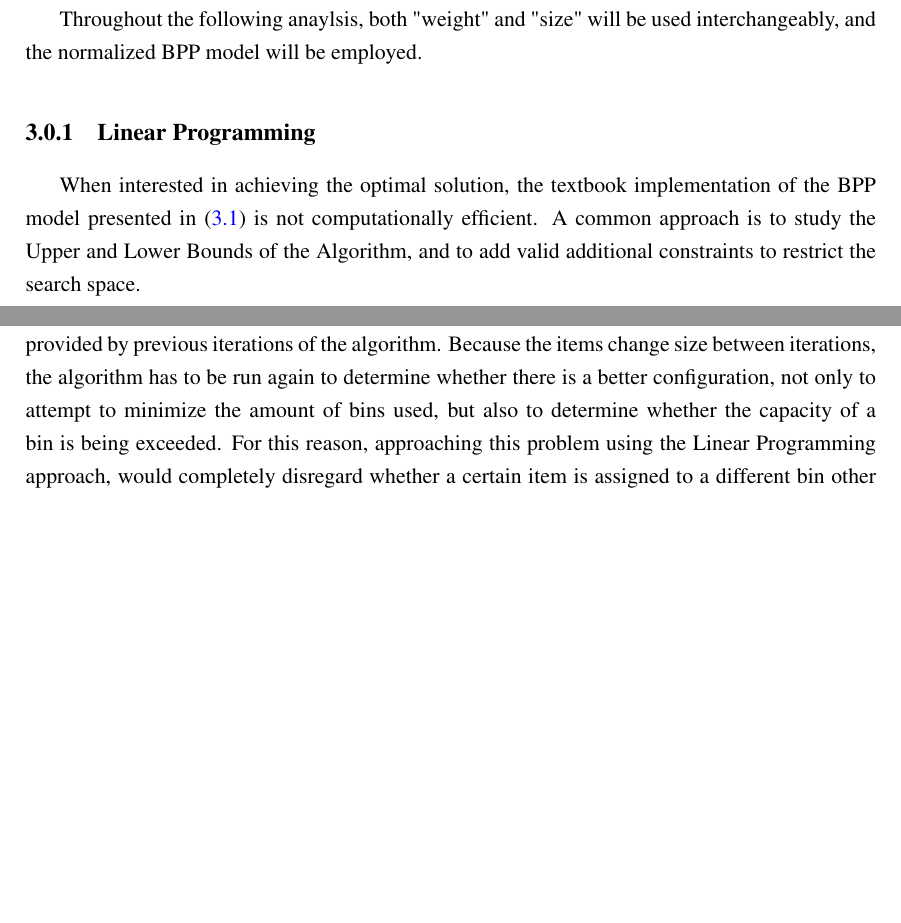
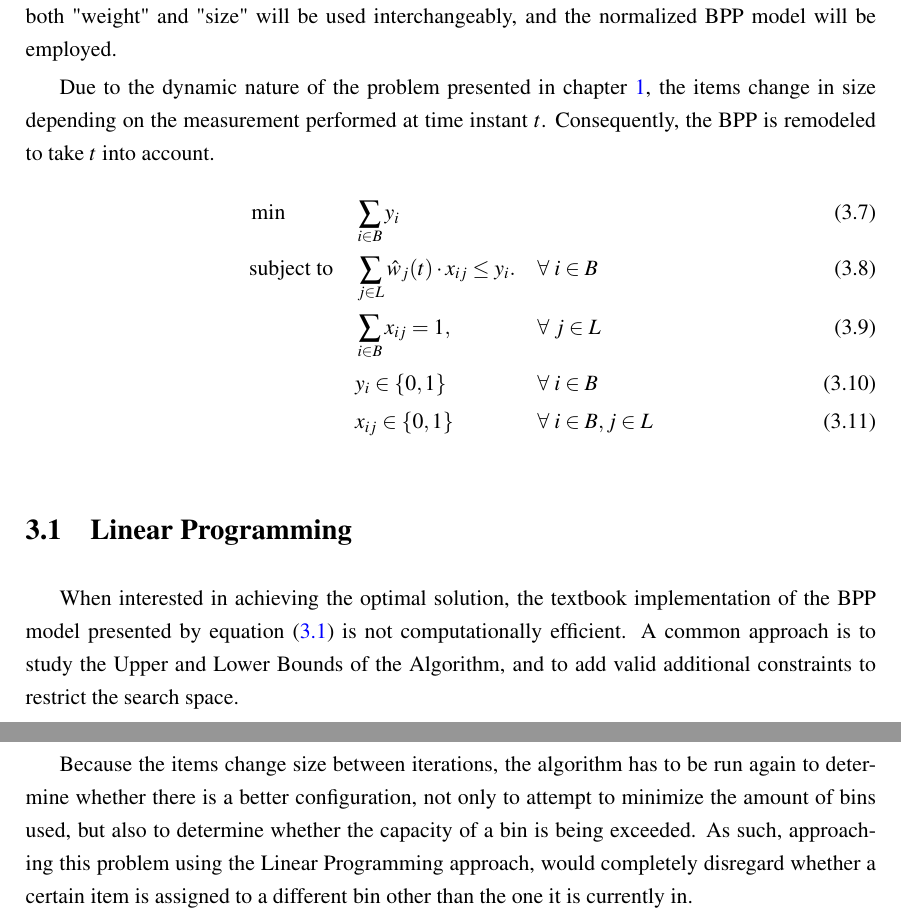
Before and after one commit to landaudiogo/thesis-document, a LaTeX thesis (tese.tex, which reads chapter_bpp.tex): two parts of page 34 of 83, joined at a grey line, cut so that both start at the same text, the shorter picture padded with empty space. Compiled offline with pdfLaTeX.

Commit message:
Added Reformulation of BPP based on time instant t

```diff
--- a/chapter_bpp.tex
+++ b/chapter_bpp.tex
@@ -44,14 +44,26 @@ and the capacity of each bin is $1$. This implies modifying \ref{opt:c1} into:
     \sum_{j \in L} \hat w_j x_{ij} \leq y_i. \quad \forall \; i \in B,
 \end{equation}
 where \(\hat w_j\) represents the normalized weight of an item ($w_j/C$).
-
 Throughout the following anaylsis, both "weight" and "size" will be used
 interchangeably, and the normalized BPP model will be employed.
 
-\subsection{Linear Programming}
+Due to the dynamic nature of the problem presented in chapter \ref{chap:intro},
+the items change in size depending on the measurement performed at time instant
+$t$. Consequently, the BPP is remodeled to take $t$ into account.
+\begin{alignat}{3}
+\label{time_variable_bpp}
+    &\min       &&\sum_{i \in B} y_i && \\
+    &\text{subject to} \quad
+                && \sum_{j \in L} \hat w_j(t) \cdot x_{ij} \leq y_i. \quad      && \forall \; i \in B \label{opt:c1} \\
+    &           && \sum_{i \in B} x_{ij} = 1, \quad                 && \forall \; j \in L \label{opt:c2} \\
+    &           && y_i \in \{0, 1\}                                 && \forall \; i \in B \\
+    &           && x_{ij} \in \{0,1\}                               && \forall \; i \in B, j \in L
+\end{alignat}
 
-When interested in achieving the optimal solution, the textbook implementation of the BPP model presented in (\ref{BPP model}) is not computationally efficient. A common approach is to study the Upper and Lower Bounds of the Algorithm, and to add valid additional constraints to restrict the search space.
+\section{Linear Programming}
 
-In \cite{delorme2016bin}, there is an extensive review on the state of the art algorithms that have been developed to solve the ILP problem, comparing several models and their efficiency when solving the same set of problems.
+When interested in achieving the optimal solution, the textbook implementation
+of the BPP model presented by equation (\ref{BPP model}) is not computationally
+efficient. A common approach is to study the Upper and Lower Bounds of the
+Algorithm, and to add valid additional constraints to restrict the search space.
 
-Due to the dynamic nature of the problem that will be further described in \ref{chap:chap3}, when solving the BPP, there will already exist a given arrangement as for which bin each item is assigned to, provided by previous iterations of the algorithm. Because the items change size between iterations, the algorithm has to be run again to determine whether there is a better configuration, not only to attempt to minimize the amount of bins used, but also to determine whether the capacity of a bin is being exceeded. For this reason, approaching this problem using the Linear Programming approach, would completely disregard whether a certain item is assigned to a different bin other than the one it is currently in. For this reason, the work elaborated throughout this thesis will have more emphasis on Approximate algorithms, where there is more control over the bin assignment rules.
@@ -59,0 +78,6 @@ Due to the dynamic nature of the problem that will be further described in \ref{
+Because the items change size between iterations, the algorithm has to be run
+again to determine whether there is a better configuration, not only to attempt
+to minimize the amount of bins used, but also to determine whether the capacity
+of a bin is being exceeded. As such, approaching this problem using the
+Linear Programming approach, would completely disregard whether a certain item
+is assigned to a different bin other than the one it is currently in.
```
Also changed, not shown: chapter_bpp.tex (16 more changed lines).
